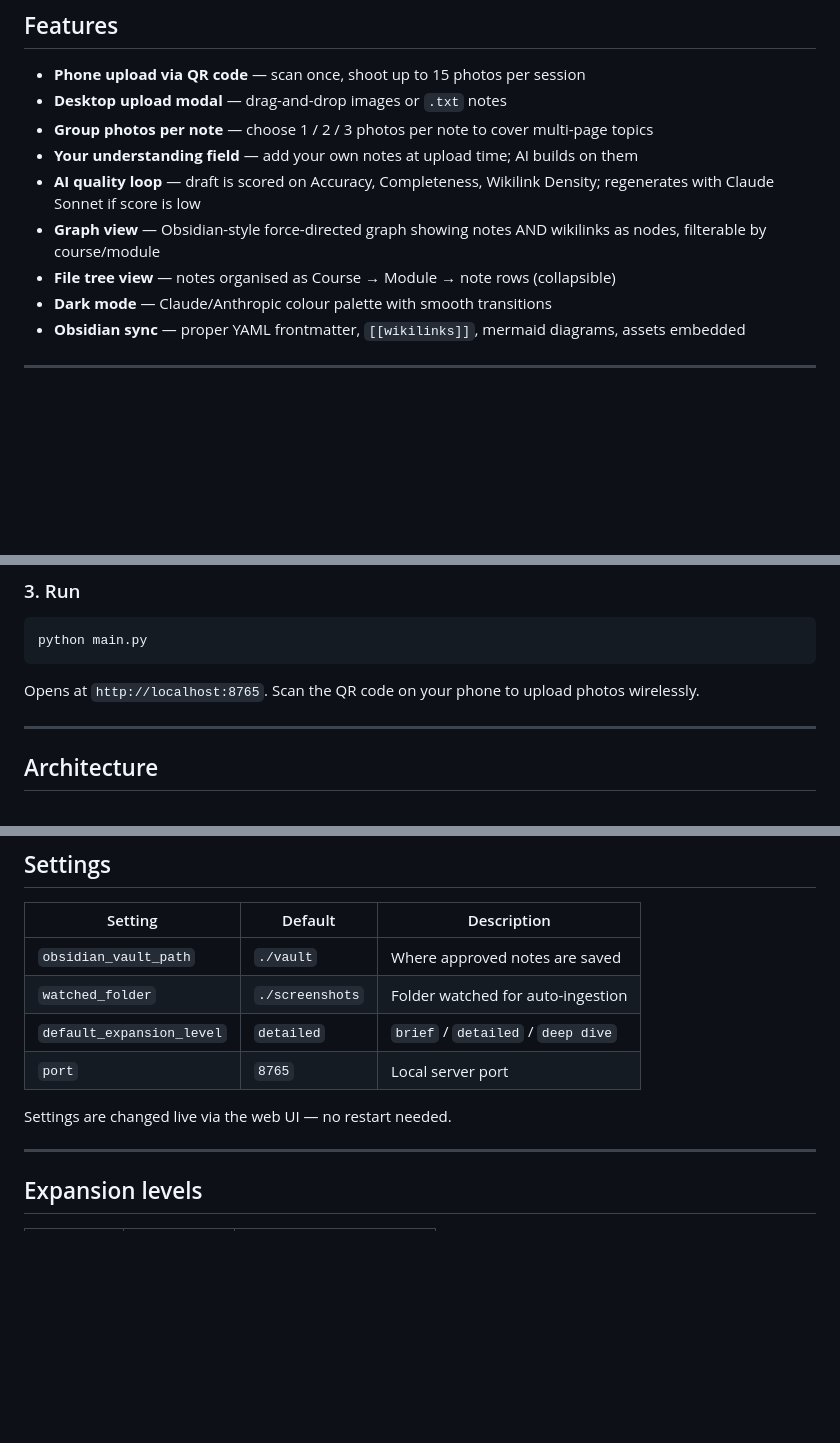
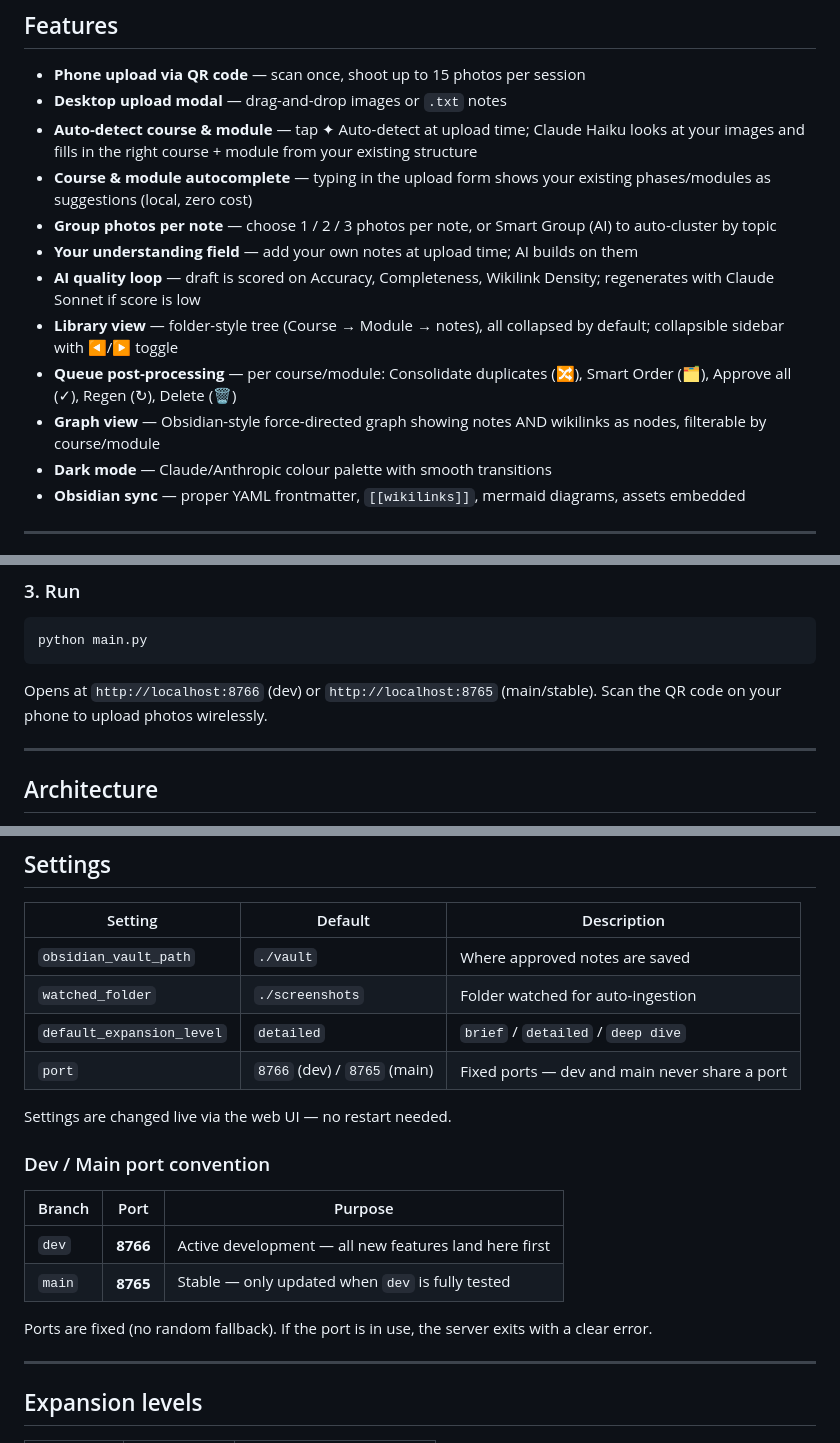
Before and after one commit to Sakethv7/FlashNote, a Markdown page: README.md, 3 parts joined by grey strips. GitHub-like rendering; blank space fills up the shorter version.

````diff
--- a/README.md
+++ b/README.md
@@ -19,11 +19,14 @@
 
 - **Phone upload via QR code** — scan once, shoot up to 15 photos per session
 - **Desktop upload modal** — drag-and-drop images or `.txt` notes
-- **Group photos per note** — choose 1 / 2 / 3 photos per note to cover multi-page topics
+- **Auto-detect course & module** — tap ✦ Auto-detect at upload time; Claude Haiku looks at your images and fills in the right course + module from your existing structure
+- **Course & module autocomplete** — typing in the upload form shows your existing phases/modules as suggestions (local, zero cost)
+- **Group photos per note** — choose 1 / 2 / 3 photos per note, or Smart Group (AI) to auto-cluster by topic
 - **Your understanding field** — add your own notes at upload time; AI builds on them
 - **AI quality loop** — draft is scored on Accuracy, Completeness, Wikilink Density; regenerates with Claude Sonnet if score is low
+- **Library view** — folder-style tree (Course → Module → notes), all collapsed by default; collapsible sidebar with ◀/▶ toggle
+- **Queue post-processing** — per course/module: Consolidate duplicates (🔀), Smart Order (🗂), Approve all (✓), Regen (↻), Delete (🗑)
 - **Graph view** — Obsidian-style force-directed graph showing notes AND wikilinks as nodes, filterable by course/module
-- **File tree view** — notes organised as Course → Module → note rows (collapsible)
 - **Dark mode** — Claude/Anthropic colour palette with smooth transitions
 - **Obsidian sync** — proper YAML frontmatter, `[[wikilinks]]`, mermaid diagrams, assets embedded
 
@@ -58,7 +61,7 @@ TAVILY_API_KEY=your_key_here         # required — tavily.com (free tier works)
 python main.py
 ```
 
-Opens at `http://localhost:8765`. Scan the QR code on your phone to upload photos wirelessly.
+Opens at `http://localhost:8766` (dev) or `http://localhost:8765` (main/stable). Scan the QR code on your phone to upload photos wirelessly.
 
 ---
 
@@ -106,9 +109,18 @@ FlashNote/
 | `obsidian_vault_path` | `./vault` | Where approved notes are saved |
 | `watched_folder` | `./screenshots` | Folder watched for auto-ingestion |
 | `default_expansion_level` | `detailed` | `brief` / `detailed` / `deep dive` |
-| `port` | `8765` | Local server port |
+| `port` | `8766` (dev) / `8765` (main) | Fixed ports — dev and main never share a port |
 
 Settings are changed live via the web UI — no restart needed.
+
+### Dev / Main port convention
+
+| Branch | Port | Purpose |
+|---|---|---|
+| `dev` | **8766** | Active development — all new features land here first |
+| `main` | **8765** | Stable — only updated when `dev` is fully tested |
+
+Ports are fixed (no random fallback). If the port is in use, the server exits with a clear error.
 
 ---
 
````
Also changed, not shown: ARCHITECTURE.md (+51 -5 lines).
